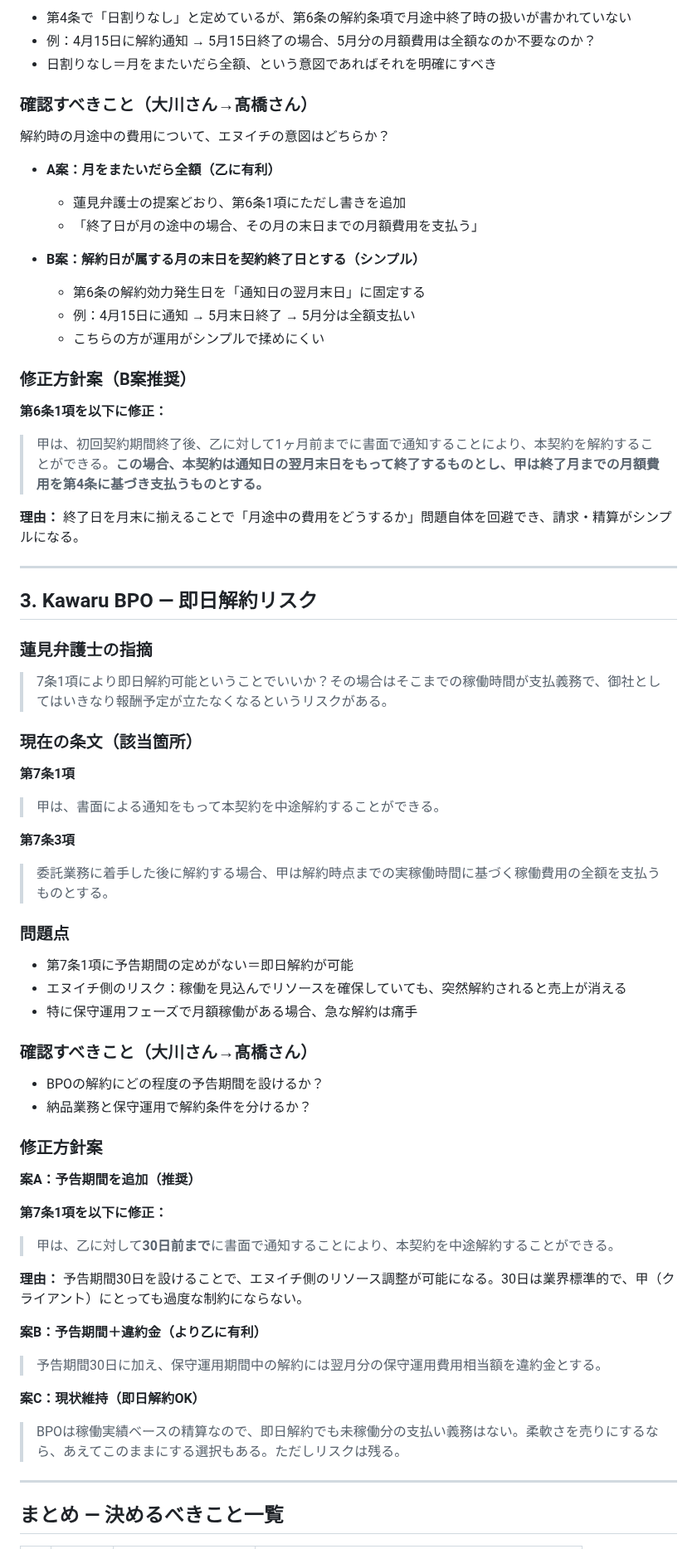
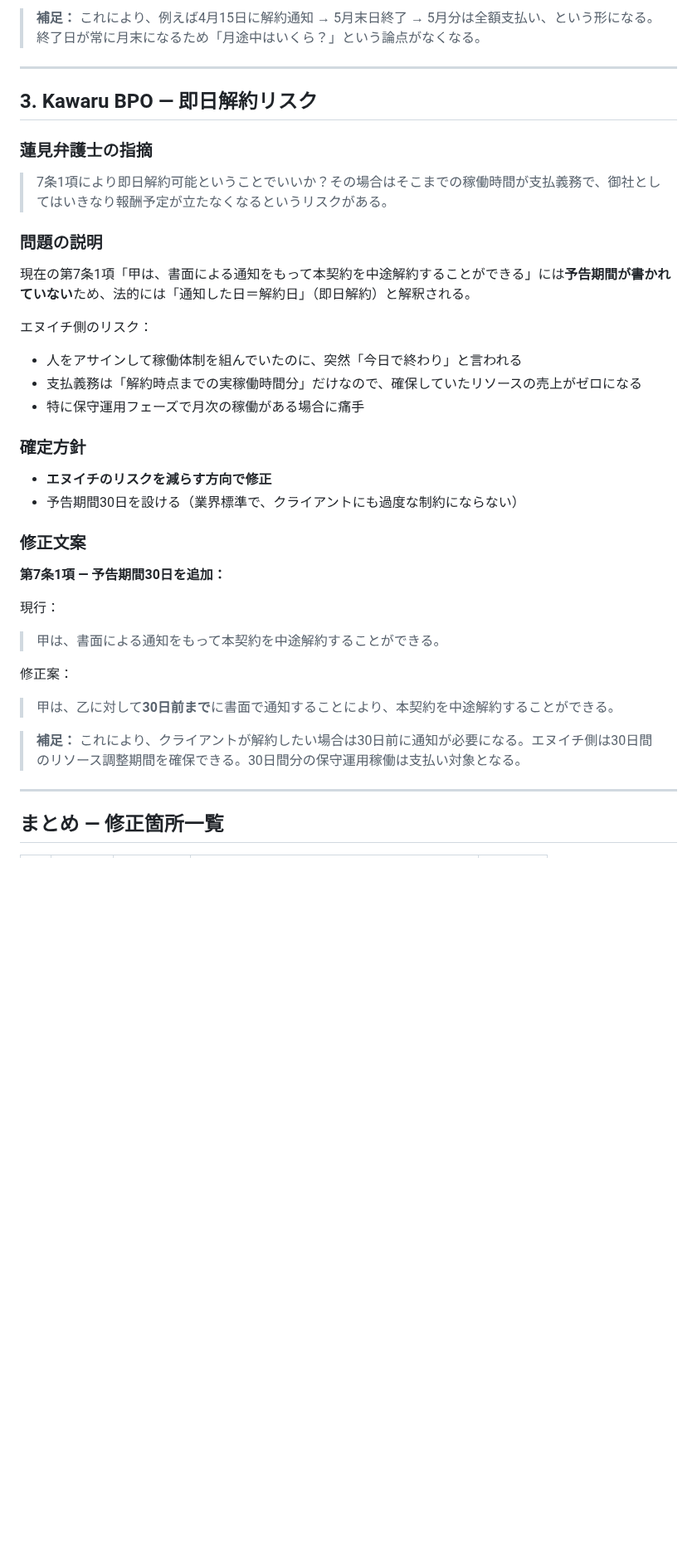
Before and after one commit to Ryunosuke-Okawa/Ryunosuke-n1, a Markdown page: knowledge/contract_review_kawaru_20260415.md, the part around one of its changes. Shown at 83% size. GitHub-like rendering; blank space fills up the shorter version.

```diff
--- a/knowledge/contract_review_kawaru_20260415.md
+++ b/knowledge/contract_review_kawaru_20260415.md
@@ -78,73 +77,38 @@ Kawaru Teamの料金設計の意図はどちらか？
 
-- 第4条で「日割りなし」と定めているが、第6条の解約条項で月途中終了時の扱いが書かれていない
-- 例：4月15日に解約通知 → 5月15日終了の場合、5月分の月額費用は全額なのか不要なのか？
-- 日割りなし＝月をまたいだら全額、という意図であればそれを明確にすべき
-
-### 確認すべきこと（大川さん→髙橋さん）
-
-解約時の月途中の費用について、エヌイチの意図はどちらか？
-
-- **A案：月をまたいだら全額（乙に有利）**
-  - 蓮見弁護士の提案どおり、第6条1項にただし書きを追加
-  - 「終了日が月の途中の場合、その月の末日までの月額費用を支払う」
-
-- **B案：解約日が属する月の末日を契約終了日とする（シンプル）**
-  - 第6条の解約効力発生日を「通知日の翌月末日」に固定する
-  - 例：4月15日に通知 → 5月末日終了 → 5月分は全額支払い
-  - こちらの方が運用がシンプルで揉めにくい
-
-### 修正方針案（B案推奨）
-
-**第6条1項を以下に修正：**
-> 甲は、初回契約期間終了後、乙に対して1ヶ月前までに書面で通知することにより、本契約を解約することができる。**この場合、本契約は通知日の翌月末日をもって終了するものとし、甲は終了月までの月額費用を第4条に基づき支払うものとする。**
-
-**理由：** 終了日を月末に揃えることで「月途中の費用をどうするか」問題自体を回避でき、請求・精算がシンプルになる。
+> **補足：** これにより、例えば4月15日に解約通知 → 5月末日終了 → 5月分は全額支払い、という形になる。終了日が常に月末になるため「月途中はいくら？」という論点がなくなる。
 
 ---
 
 ## 3. Kawaru BPO — 即日解約リスク
 
 ### 蓮見弁護士の指摘
-
 > 7条1項により即日解約可能ということでいいか？その場合はそこまでの稼働時間が支払義務で、御社としてはいきなり報酬予定が立たなくなるというリスクがある。
 
-### 現在の条文（該当箇所）
+### 問題の説明
+現在の第7条1項「甲は、書面による通知をもって本契約を中途解約することができる」には**予告期間が書かれていない**ため、法的には「通知した日＝解約日」（即日解約）と解釈される。
 
-**第7条1項**
+エヌイチ側のリスク：
+- 人をアサインして稼働体制を組んでいたのに、突然「今日で終わり」と言われる
+- 支払義務は「解約時点までの実稼働時間分」だけなので、確保していたリソースの売上がゼロになる
+- 特に保守運用フェーズで月次の稼働がある場合に痛手
+
+### 確定方針
+- **エヌイチのリスクを減らす方向で修正**
+- 予告期間30日を設ける（業界標準で、クライアントにも過度な制約にならない）
+
+### 修正文案
+
+**第7条1項 — 予告期間30日を追加：**
+
+現行：
 > 甲は、書面による通知をもって本契約を中途解約することができる。
 
-**第7条3項**
-> 委託業務に着手した後に解約する場合、甲は解約時点までの実稼働時間に基づく稼働費用の全額を支払うものとする。
-
-### 問題点
-
-- 第7条1項に予告期間の定めがない＝即日解約が可能
-- エヌイチ側のリスク：稼働を見込んでリソースを確保していても、突然解約されると売上が消える
-- 特に保守運用フェーズで月額稼働がある場合、急な解約は痛手
-
-### 確認すべきこと（大川さん→髙橋さん）
-
-- BPOの解約にどの程度の予告期間を設けるか？
-- 納品業務と保守運用で解約条件を分けるか？
-
-### 修正方針案
-
-**案A：予告期間を追加（推奨）**
-
-**第7条1項を以下に修正：**
+修正案：
 > 甲は、乙に対して**30日前まで**に書面で通知することにより、本契約を中途解約することができる。
 
-**理由：** 予告期間30日を設けることで、エヌイチ側のリソース調整が可能になる。30日は業界標準的で、甲（クライアント）にとっても過度な制約にならない。
-
-**案B：予告期間＋違約金（より乙に有利）**
-
-> 予告期間30日に加え、保守運用期間中の解約には翌月分の保守運用費用相当額を違約金とする。
-
-**案C：現状維持（即日解約OK）**
-
-> BPOは稼働実績ベースの精算なので、即日解約でも未稼働分の支払い義務はない。柔軟さを売りにするなら、あえてこのままにする選択もある。ただしリスクは残る。
+> **補足：** これにより、クライアントが解約したい場合は30日前に通知が必要になる。エヌイチ側は30日間のリソース調整期間を確保できる。30日間分の保守運用稼働は支払い対象となる。
 
 ---
 
-## まとめ — 決めるべきこと一覧
+## まとめ — 修正箇所一覧
 
```
Also changed, not shown: other parts of knowledge/contract_review_kawaru_20260415.md (+50 -51 lines).
